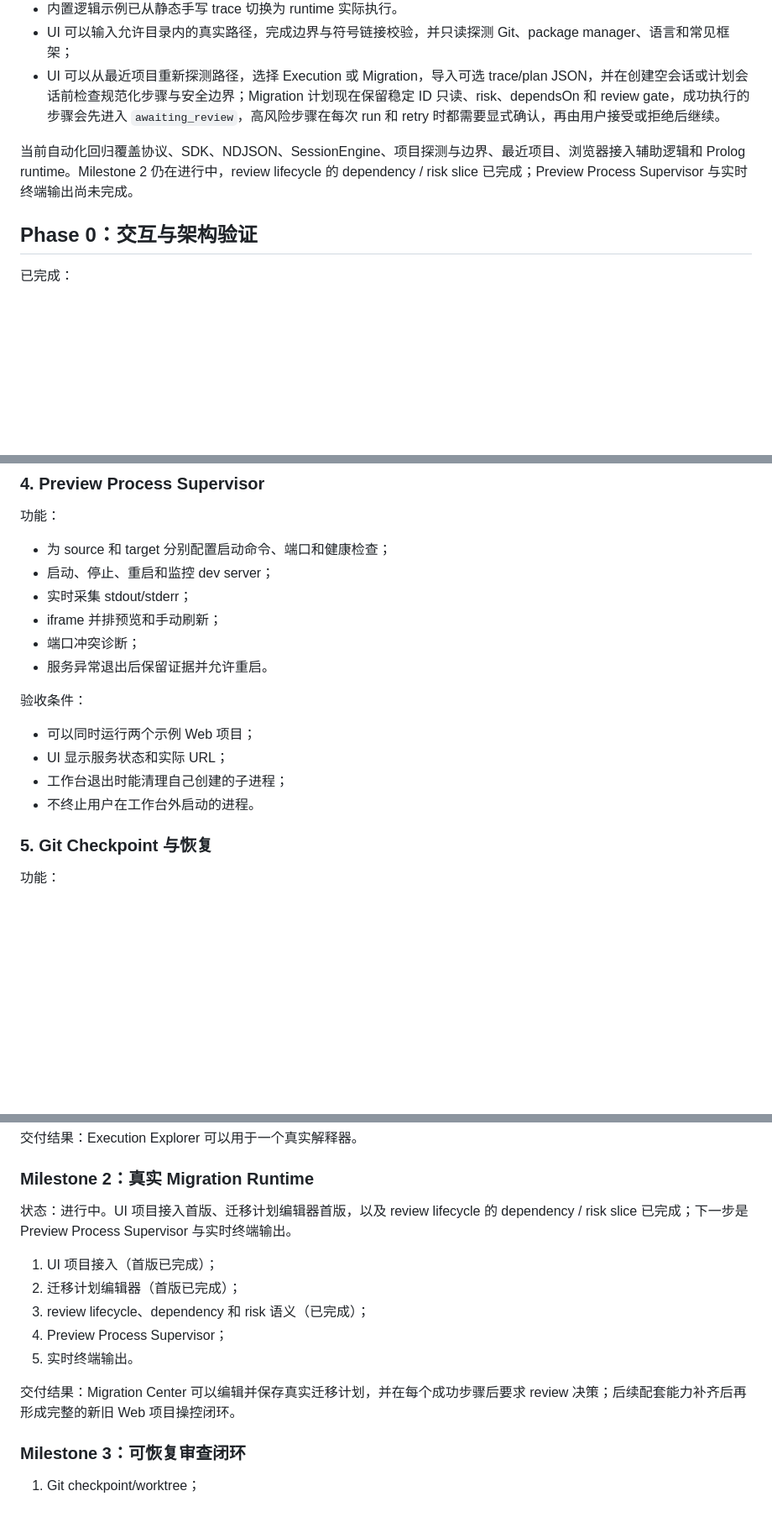
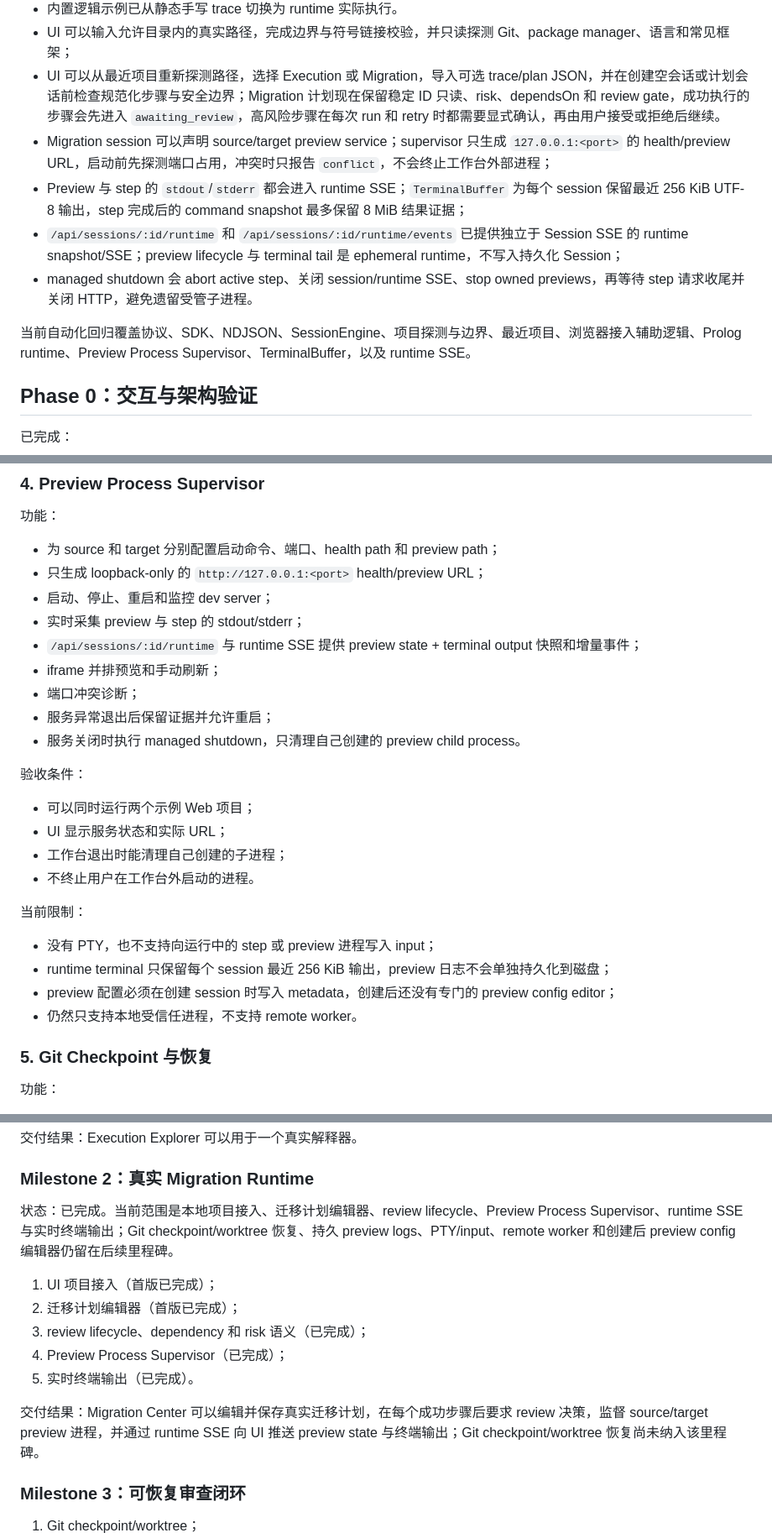
Before and after one commit to wxcwyc/dev-workbench, a Markdown page: docs/DEVELOPMENT_PLAN.md, 3 parts joined by grey strips. Shown at 84% size. Rendered like a GitHub page; blank space fills up the shorter version.

```diff
--- a/docs/DEVELOPMENT_PLAN.md
+++ b/docs/DEVELOPMENT_PLAN.md
@@ -24,8 +24,12 @@ Phase 1 的 Milestone 1 已完成首个可运行版本，Milestone 2 已完成 U
 - 内置逻辑示例已从静态手写 trace 切换为 runtime 实际执行。
 - UI 可以输入允许目录内的真实路径，完成边界与符号链接校验，并只读探测 Git、package manager、语言和常见框架；
 - UI 可以从最近项目重新探测路径，选择 Execution 或 Migration，导入可选 trace/plan JSON，并在创建空会话或计划会话前检查规范化步骤与安全边界；Migration 计划现在保留稳定 ID 只读、risk、dependsOn 和 review gate，成功执行的步骤会先进入 `awaiting_review`，高风险步骤在每次 run 和 retry 时都需要显式确认，再由用户接受或拒绝后继续。
+- Migration session 可以声明 source/target preview service；supervisor 只生成 `127.0.0.1:<port>` 的 health/preview URL，启动前先探测端口占用，冲突时只报告 `conflict`，不会终止工作台外部进程；
+- Preview 与 step 的 `stdout`/`stderr` 都会进入 runtime SSE；`TerminalBuffer` 为每个 session 保留最近 256 KiB UTF-8 输出，step 完成后的 command snapshot 最多保留 8 MiB 结果证据；
+- `/api/sessions/:id/runtime` 和 `/api/sessions/:id/runtime/events` 已提供独立于 Session SSE 的 runtime snapshot/SSE；preview lifecycle 与 terminal tail 是 ephemeral runtime，不写入持久化 Session；
+- managed shutdown 会 abort active step、关闭 session/runtime SSE、stop owned previews，再等待 step 请求收尾并关闭 HTTP，避免遗留受管子进程。
 
-当前自动化回归覆盖协议、SDK、NDJSON、SessionEngine、项目探测与边界、最近项目、浏览器接入辅助逻辑和 Prolog runtime。Milestone 2 仍在进行中，review lifecycle 的 dependency / risk slice 已完成；Preview Process Supervisor 与实时终端输出尚未完成。
+当前自动化回归覆盖协议、SDK、NDJSON、SessionEngine、项目探测与边界、最近项目、浏览器接入辅助逻辑、Prolog runtime、Preview Process Supervisor、TerminalBuffer，以及 runtime SSE。
 
 ## Phase 0：交互与架构验证
 
@@ -113,12 +117,15 @@ Prolog adapter 至少产生：
 
 功能：
 
-- 为 source 和 target 分别配置启动命令、端口和健康检查；
+- 为 source 和 target 分别配置启动命令、端口、health path 和 preview path；
+- 只生成 loopback-only 的 `http://127.0.0.1:<port>` health/preview URL；
 - 启动、停止、重启和监控 dev server；
-- 实时采集 stdout/stderr；
+- 实时采集 preview 与 step 的 stdout/stderr；
+- `/api/sessions/:id/runtime` 与 runtime SSE 提供 preview state + terminal output 快照和增量事件；
 - iframe 并排预览和手动刷新；
 - 端口冲突诊断；
-- 服务异常退出后保留证据并允许重启。
+- 服务异常退出后保留证据并允许重启；
+- 服务关闭时执行 managed shutdown，只清理自己创建的 preview child process。
 
 验收条件：
 
@@ -126,6 +133,13 @@ Prolog adapter 至少产生：
 - UI 显示服务状态和实际 URL；
 - 工作台退出时能清理自己创建的子进程；
 - 不终止用户在工作台外启动的进程。
+
+当前限制：
+
+- 没有 PTY，也不支持向运行中的 step 或 preview 进程写入 input；
+- runtime terminal 只保留每个 session 最近 256 KiB 输出，preview 日志不会单独持久化到磁盘；
+- preview 配置必须在创建 session 时写入 metadata，创建后还没有专门的 preview config editor；
+- 仍然只支持本地受信任进程，不支持 remote worker。
 
 ### 5. Git Checkpoint 与恢复
 
@@ -199,15 +213,15 @@ Prolog adapter 至少产生：
 
 ### Milestone 2：真实 Migration Runtime
 
-状态：进行中。UI 项目接入首版、迁移计划编辑器首版，以及 review lifecycle 的 dependency / risk slice 已完成；下一步是 Preview Process Supervisor 与实时终端输出。
+状态：已完成。当前范围是本地项目接入、迁移计划编辑器、review lifecycle、Preview Process Supervisor、runtime SSE 与实时终端输出；Git checkpoint/worktree 恢复、持久 preview logs、PTY/input、remote worker 和创建后 preview config 编辑器仍留在后续里程碑。
 
 1. UI 项目接入（首版已完成）；
 2. 迁移计划编辑器（首版已完成）；
 3. review lifecycle、dependency 和 risk 语义（已完成）；
-4. Preview Process Supervisor；
-5. 实时终端输出。
+4. Preview Process Supervisor（已完成）；
+5. 实时终端输出（已完成）。
 
-交付结果：Migration Center 可以编辑并保存真实迁移计划，并在每个成功步骤后要求 review 决策；后续配套能力补齐后再形成完整的新旧 Web 项目操控闭环。
+交付结果：Migration Center 可以编辑并保存真实迁移计划，在每个成功步骤后要求 review 决策，监督 source/target preview 进程，并通过 runtime SSE 向 UI 推送 preview state 与终端输出；Git checkpoint/worktree 恢复尚未纳入该里程碑。
 
 ### Milestone 3：可恢复审查闭环
 
```
Also changed, not shown: other parts of docs/DEVELOPMENT_PLAN.md (+3 -3 lines), docs/ARCHITECTURE.md (+26 -5 lines), docs/INITIAL_SOLUTION.md (+21 -7 lines).
